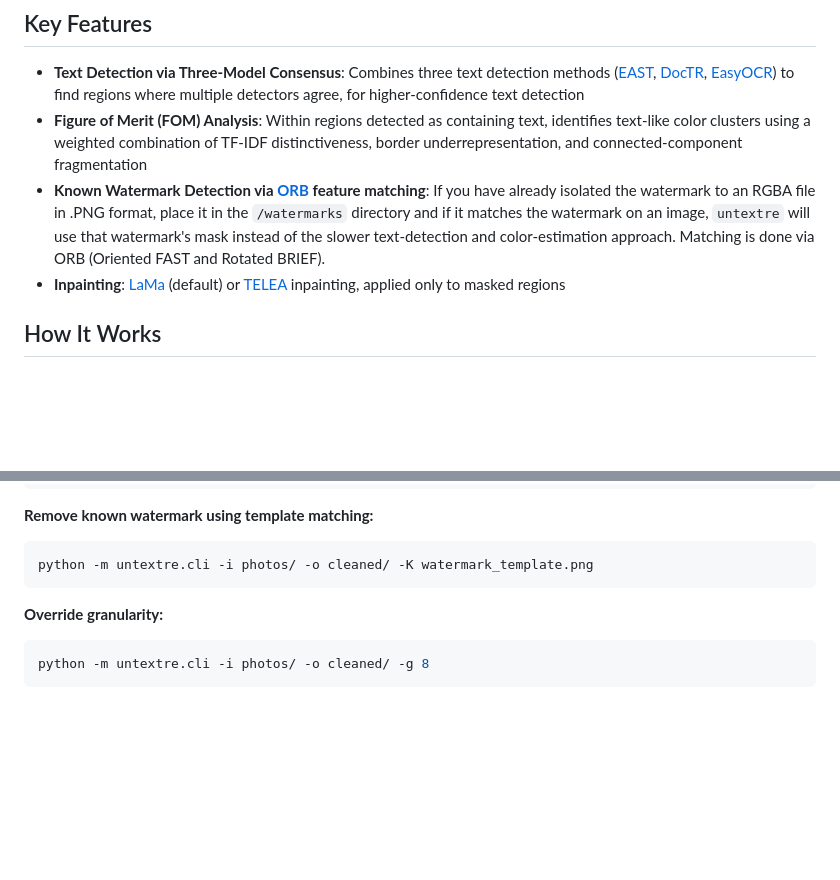
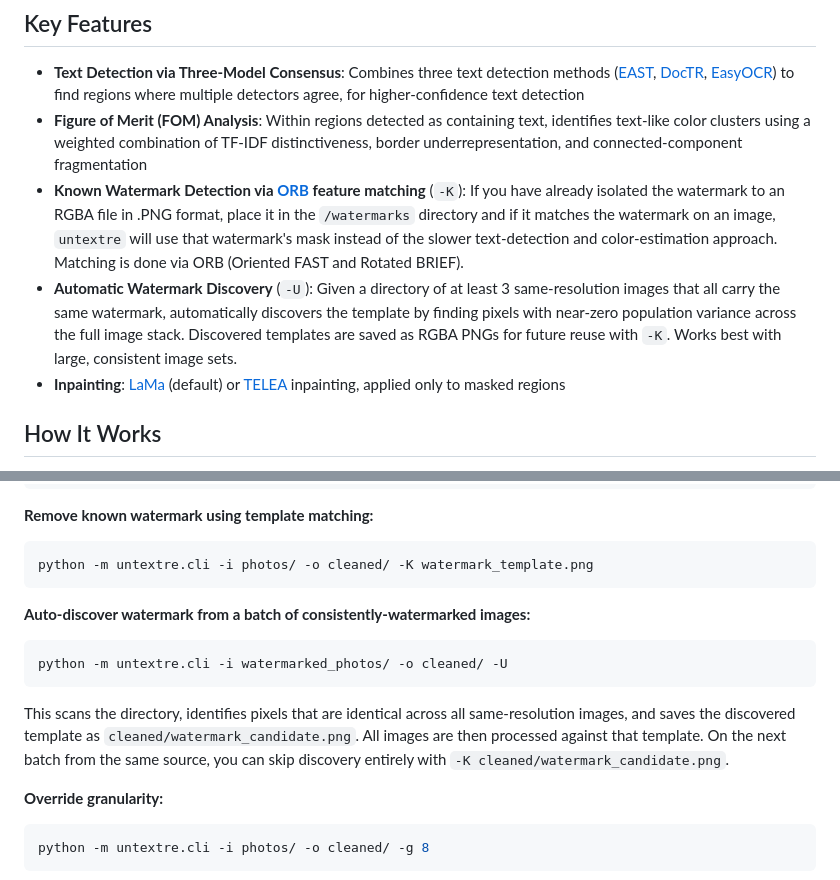
Before and after one commit to Jurph/untext, a Markdown page: README.md, 2 parts joined by grey strips. Drawn GitHub-style; blank space fills up the shorter version.

````diff
--- a/README.md
+++ b/README.md
@@ -28,7 +28,8 @@ A tool for removing watermarks from images using consensus detection, Figure of
 
 * **Text Detection via Three-Model Consensus**: Combines three text detection methods ([EAST](https://arxiv.org/abs/1704.03155), [DocTR](https://github.com/mindee/doctr), [EasyOCR](https://github.com/JaidedAI/EasyOCR)) to find regions where multiple detectors agree, for higher-confidence text detection
 * **Figure of Merit (FOM) Analysis**: Within regions detected as containing text, identifies text-like color clusters using a weighted combination of TF-IDF distinctiveness, border underrepresentation, and connected-component fragmentation
-* **Known Watermark Detection via [ORB](https://doi.org/10.1109/ICCV.2011.6126544) feature matching**: If you have already isolated the watermark to an RGBA file in .PNG format, place it in the `/watermarks` directory and if it matches the watermark on an image, `untextre` will use that watermark's mask instead of the slower text-detection and color-estimation approach. Matching is done via ORB (Oriented FAST and Rotated BRIEF).
+* **Known Watermark Detection via [ORB](https://doi.org/10.1109/ICCV.2011.6126544) feature matching** (`-K`): If you have already isolated the watermark to an RGBA file in .PNG format, place it in the `/watermarks` directory and if it matches the watermark on an image, `untextre` will use that watermark's mask instead of the slower text-detection and color-estimation approach. Matching is done via ORB (Oriented FAST and Rotated BRIEF).
+* **Automatic Watermark Discovery** (`-U`): Given a directory of at least 3 same-resolution images that all carry the same watermark, automatically discovers the template by finding pixels with near-zero population variance across the full image stack. Discovered templates are saved as RGBA PNGs for future reuse with `-K`. Works best with large, consistent image sets.
 * **Inpainting**: [LaMa](https://arxiv.org/abs/2109.07161) (default) or [TELEA](https://doi.org/10.1080/10867651.2004.10487596) inpainting, applied only to masked regions
 
 ## How It Works
@@ -226,6 +236,12 @@ python -m untextre.cli -i logo.png -o clean.png --force-bbox 50,100,200,30
 ```bash
 python -m untextre.cli -i photos/ -o cleaned/ -K watermark_template.png
 ```
+
+**Auto-discover watermark from a batch of consistently-watermarked images:**
+```bash
+python -m untextre.cli -i watermarked_photos/ -o cleaned/ -U
+```
+This scans the directory, identifies pixels that are identical across all same-resolution images, and saves the discovered template as `cleaned/watermark_candidate.png`. All images are then processed against that template. On the next batch from the same source, you can skip discovery entirely with `-K cleaned/watermark_candidate.png`.
 
 **Override granularity:**
 ```bash
````
Also changed, not shown: other parts of README.md (+23 -1 lines).
